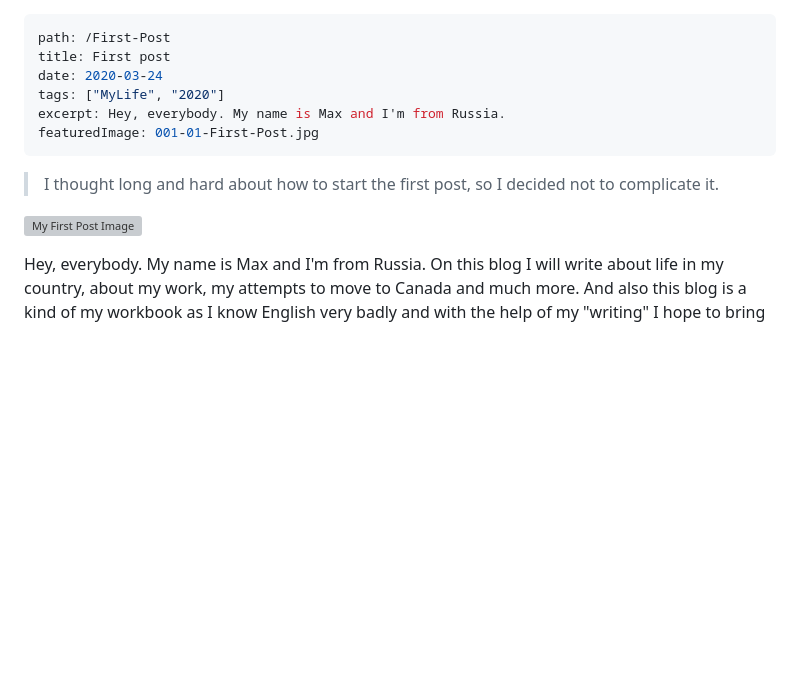
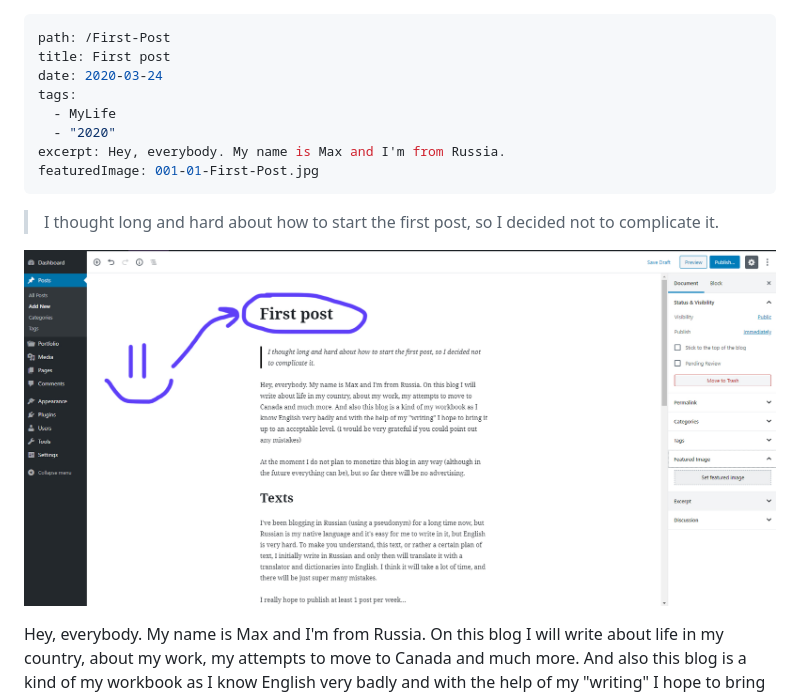
Before and after one commit to MaxBasev/Old-Blog-maxbasev-com, a Markdown page: content/blog/First-Post.md, the part around the change. Drawn GitHub-style; pictures changed too: images/uploads/001-01-first-post.jpg (added); blank space fills up the shorter version; grey boxes are pictures that could not be loaded.

Commit message:
Update Blog “First-Post”

```diff
--- a/content/blog/First-Post.md
+++ b/content/blog/First-Post.md
@@ -2,14 +2,15 @@
 path: /First-Post
 title: First post
 date: 2020-03-24
-tags: ["MyLife", "2020"]
+tags:
+  - MyLife
+  - "2020"
 excerpt: Hey, everybody. My name is Max and I'm from Russia.
 featuredImage: 001-01-First-Post.jpg
 ---
-
 > I thought long and hard about how to start the first post, so I decided not to complicate it.
 
-![My First Post Image](../images/001-01-First-Post.jpg "My First Post")
+![My First Post Image](/images/uploads/001-01-first-post.jpg "My First Post")
 
 Hey, everybody. My name is Max and I'm from Russia. On this blog I will write about life in my country, about my work, my attempts to move to Canada and much more. And also this blog is a kind of my workbook as I know English very badly and with the help of my "writing" I hope to bring it up to an acceptable level. (I would be very grateful if you could point out any mistakes)
 
```
